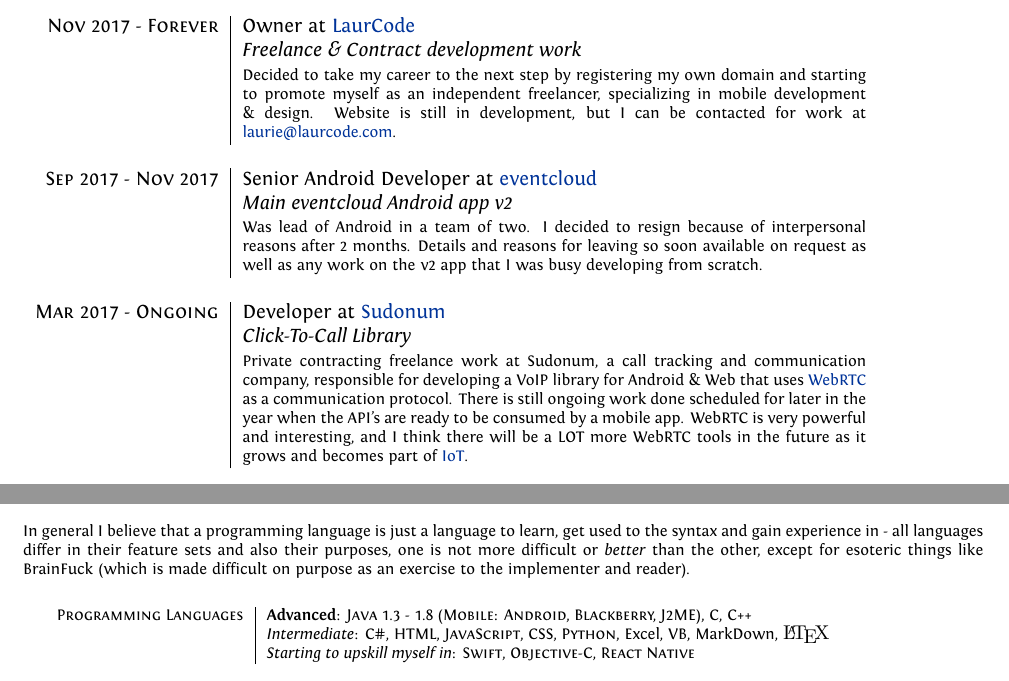
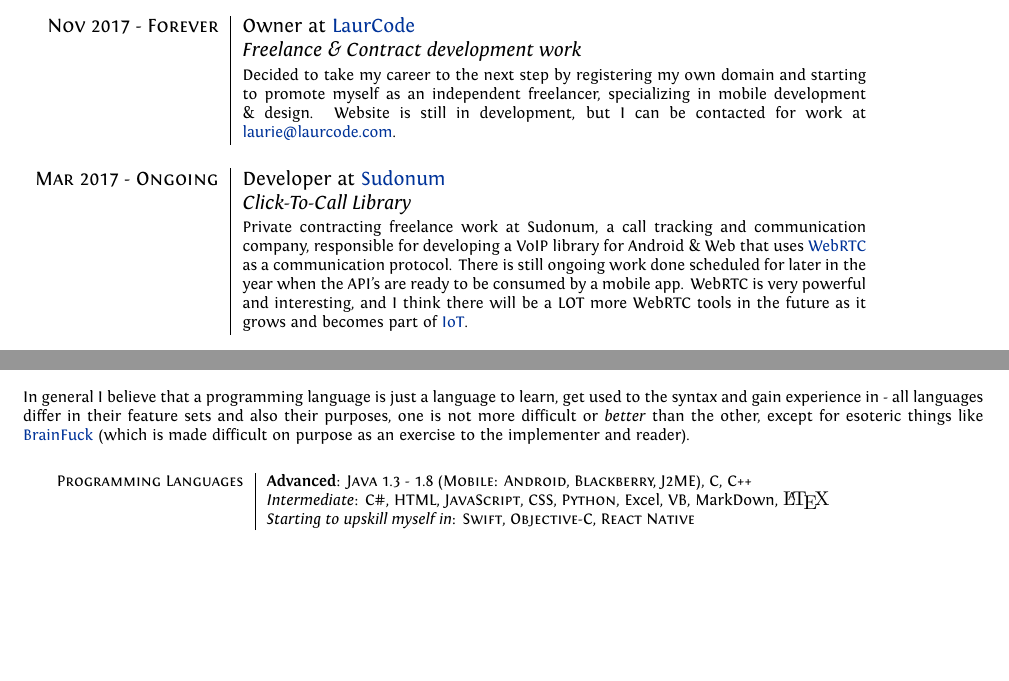
Before and after one commit to LaurieScheepers/Professional-CV, a LaTeX CV (cv.tex): two parts of pages 1 and 3 of 4, joined at a grey line, cut so that both start at the same text, the shorter picture padded with empty space. Compiled offline with XeLaTeX.

Commit message:
Removed eventcloud from my CV

```diff
--- a/cv.tex
+++ b/cv.tex
@@ -89,11 +89,6 @@
 
 		\textsc{Nov 2017 - Forever}  & Owner at \href{www.laurcode.com}{LaurCode}
 		\\&\emph{Freelance \& Contract development work}\\&\footnotesize{Decided to take my career to the next step by registering my own domain and starting to promote myself as an independent freelancer, specializing in mobile development \& design. Website is still in development, but I can be contacted for work at \href{mailto:laurie@laurcode.com}{laurie@laurcode.com}.} \\
-
-		\multicolumn{2}{c}{} \\
-
-		\textsc{Sep 2017 - Nov 2017} & Senior Android Developer at \href{www.eventcloud.co}{eventcloud}
-		\\&\emph{Main eventcloud Android app v2}\\&\footnotesize{Was lead of Android in a team of two. I decided to resign because of interpersonal reasons after 2 months. Details and reasons for leaving so soon available on request as well as any work on the v2 app that I was busy developing from scratch.} \\
 
 		\multicolumn{2}{c}{} \\
 
@@ -214,7 +209,7 @@
 
 	\textit{Feel free to ask more details about my skills in development and tools used etc. The following is just a structured summary.} \\
 
-	\footnotesize{In general I believe that a programming language is just a language to learn, get used to the syntax and gain experience in - all languages differ in their feature sets and also their purposes, one is not more difficult or \textit{better} than the other, except for esoteric things like BrainFuck (which is made difficult on purpose as an exercise to the implementer and reader).} \\
+	\footnotesize{In general I believe that a programming language is just a language to learn, get used to the syntax and gain experience in - all languages differ in their feature sets and also their purposes, one is not more difficult or \textit{better} than the other, except for esoteric things like \href{https://en.wikipedia.org/wiki/Brainfuck}{BrainFuck} (which is made difficult on purpose as an exercise to the implementer and reader).} \\
 
 	\begin{tabular}{r|p{11cm}}
 
```
